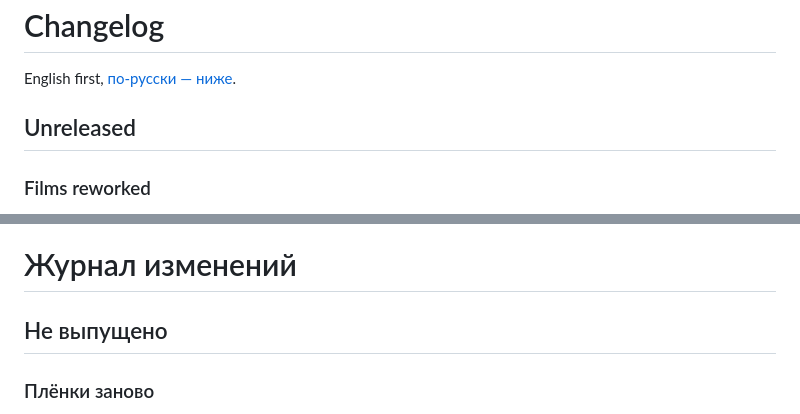
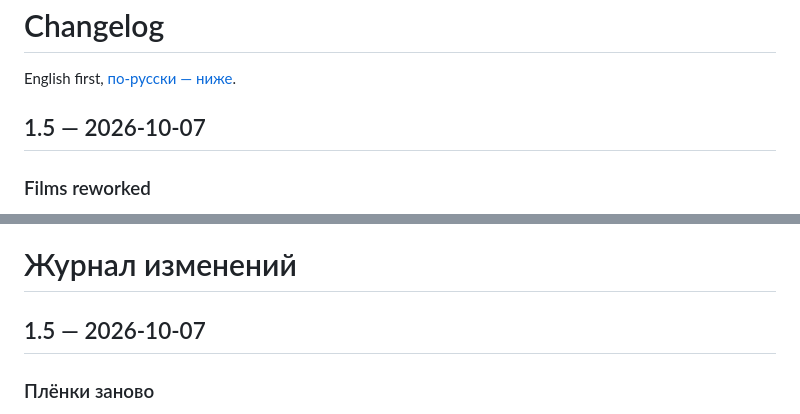
Before and after one commit to Melnikoff07/proyavka, a Markdown page: CHANGELOG.md, 2 parts joined by grey strips. Drawn GitHub-style.

Commit message:
Changelog: 1.5
Co-Authored-By: Claude Opus 5.5 <noreply@anthropic.com>

```diff
--- a/CHANGELOG.md
+++ b/CHANGELOG.md
@@ -2,7 +2,7 @@
 
 English first, [по-русски — ниже](#журнал-изменений).
 
-## Unreleased
+## 1.5 — 2026-10-07
 
 ### Films reworked
 - **Ten built-in films were rebuilt from scratch** (Super 400 and Portrait 400 stay as they were). Measured on a ColorChecker chart, grey ramps, a landscape and a night scene: the old films had nearly straight tone curves (they all looked like one film), one saturation multiplier for every colour, and a wide red halation veil that turned blue skies and night scenes purple. The new ones have their own curves and colour, modelled on Ultramax, Classic Chrome/Kodachrome, Gold, Velvia, Vision3 250D printed on 2383, CineStill 800T, Acros and Tri-X.
@@ -94,7 +94,7 @@ English first, [по-русски — ниже](#журнал-изменений
 
 # Журнал изменений
 
-## Не выпущено
+## 1.5 — 2026-10-07
 
 ### Плёнки заново
 - **Десять встроенных плёнок собраны заново** (Super 400 и Portrait 400 — как были). Замеры на мишени ColorChecker, серых шкалах, пейзаже и ночной сцене показали: у прежних тональные кривые были почти прямыми (все плёнки по тону — одна и та же), насыщенность менялась одним множителем на все цвета, а широкая красная вуаль халяции уводила голубое небо и ночь в фиолетовый. У новых — свои кривые и цвет; прототипы — Ultramax, Classic Chrome/Kodachrome, Gold, Velvia, Vision3 250D с печатью на 2383, CineStill 800T, Acros и Tri-X.
```
